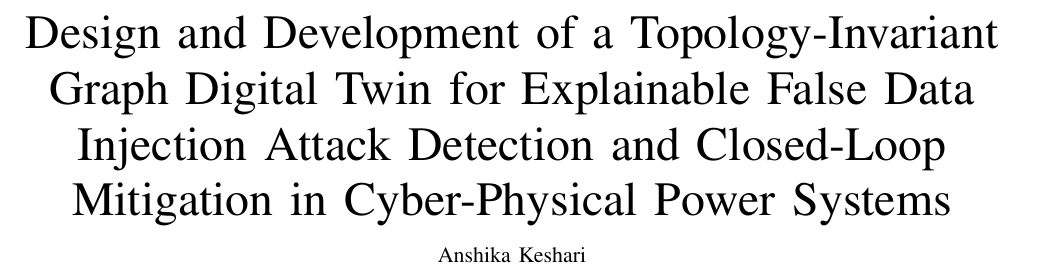
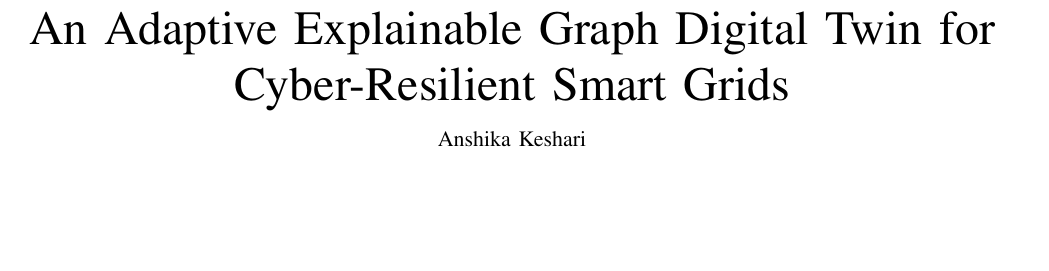
Before and after one commit to himanshu-2l/Graph-Digital-Twin-XAI-, a LaTeX paper (Smart_Grid_GDT_IEEE_Report.tex): part of page 1 of 5, cut at the place of the change, the shorter picture padded with empty space. Compiled offline with pdfLaTeX.

Commit message:
Update LaTeX report title to original short project title

```diff
--- a/Smart_Grid_GDT_IEEE_Report.tex
+++ b/Smart_Grid_GDT_IEEE_Report.tex
@@ -19,7 +19,7 @@
 
 \begin{document}
 
-\title{Design and Development of a Topology-Invariant Graph Digital Twin for Explainable False Data Injection Attack Detection and Closed-Loop Mitigation in Cyber-Physical Power Systems}
+\title{An Adaptive Explainable Graph Digital Twin for Cyber-Resilient Smart Grids}
 
 \author{Anshika Keshari
 \thanks{Anshika Keshari is currently a student with the Department of Computer Science and Engineering, Kalinga Institute of Industrial Technology, Bhubaneswar, India. This project report represents research completed during her internship term as a Research Intern at the International Institute of Information Technology, Naya Raipur (IIIT-NR) under supervising faculty guidance. (e-mail: anshika.keshari@kiit.ac.in).}%
```
